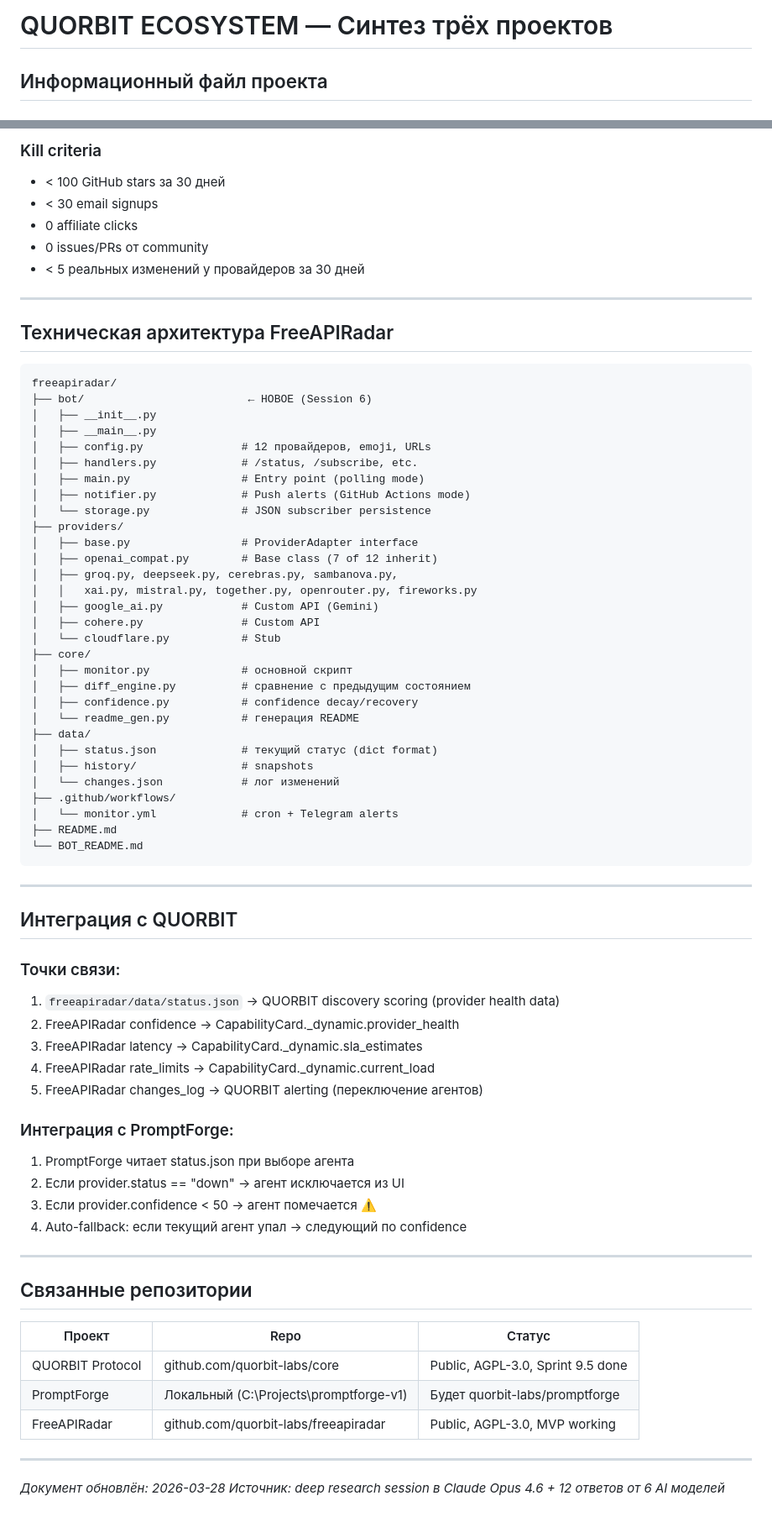
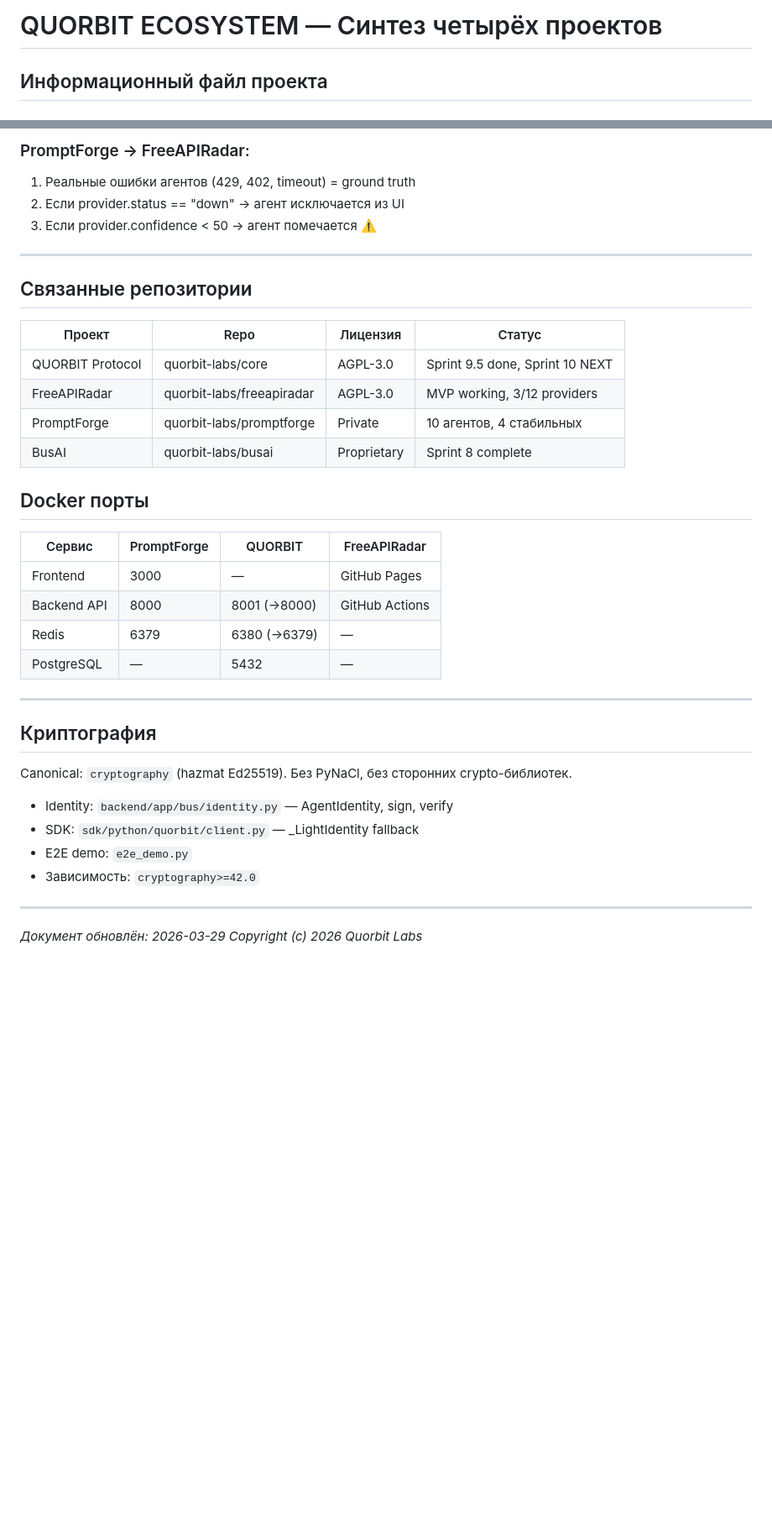
Before and after one commit to quorbit-labs/core, a Markdown page: QUORBIT_ECOSYSTEM_SYNTHESIS.md, 2 parts joined by grey strips. Shown at 84% size. Rendered like a GitHub page; blank space fills up the shorter version.

Commit message:
docs: update ecosystem synthesis and models docs — add BusAI, fix crypto lib, update statuses

````diff
--- a/QUORBIT_ECOSYSTEM_SYNTHESIS.md
+++ b/QUORBIT_ECOSYSTEM_SYNTHESIS.md
@@ -1,2 +1,2 @@
-# QUORBIT ECOSYSTEM — Синтез трёх проектов
+# QUORBIT ECOSYSTEM — Синтез четырёх проектов
 ## Информационный файл проекта
@@ -113,76 +124,40 @@
 
-### Kill criteria
-- < 100 GitHub stars за 30 дней
-- < 30 email signups
-- 0 affiliate clicks
-- 0 issues/PRs от community
-- < 5 реальных изменений у провайдеров за 30 дней
-
----
-
-## Техническая архитектура FreeAPIRadar
-
-```
-freeapiradar/
-├── bot/                         ← НОВОЕ (Session 6)
-│   ├── __init__.py
-│   ├── __main__.py
-│   ├── config.py               # 12 провайдеров, emoji, URLs
-│   ├── handlers.py             # /status, /subscribe, etc.
-│   ├── main.py                 # Entry point (polling mode)
-│   ├── notifier.py             # Push alerts (GitHub Actions mode)
-│   └── storage.py              # JSON subscriber persistence
-├── providers/
-│   ├── base.py                 # ProviderAdapter interface
-│   ├── openai_compat.py        # Base class (7 of 12 inherit)
-│   ├── groq.py, deepseek.py, cerebras.py, sambanova.py,
-│   │   xai.py, mistral.py, together.py, openrouter.py, fireworks.py
-│   ├── google_ai.py            # Custom API (Gemini)
-│   ├── cohere.py               # Custom API
-│   └── cloudflare.py           # Stub
-├── core/
-│   ├── monitor.py              # основной скрипт
-│   ├── diff_engine.py          # сравнение с предыдущим состоянием
-│   ├── confidence.py           # confidence decay/recovery
-│   └── readme_gen.py           # генерация README
-├── data/
-│   ├── status.json             # текущий статус (dict format)
-│   ├── history/                # snapshots
-│   └── changes.json            # лог изменений
-├── .github/workflows/
-│   └── monitor.yml             # cron + Telegram alerts
-├── README.md
-└── BOT_README.md
-```
-
----
-
-## Интеграция с QUORBIT
-
-### Точки связи:
-1. `freeapiradar/data/status.json` → QUORBIT discovery scoring (provider health data)
-2. FreeAPIRadar confidence → CapabilityCard._dynamic.provider_health
-3. FreeAPIRadar latency → CapabilityCard._dynamic.sla_estimates
-4. FreeAPIRadar rate_limits → CapabilityCard._dynamic.current_load
-5. FreeAPIRadar changes_log → QUORBIT alerting (переключение агентов)
-
-### Интеграция с PromptForge:
-1. PromptForge читает status.json при выборе агента
+### PromptForge → FreeAPIRadar:
+1. Реальные ошибки агентов (429, 402, timeout) = ground truth
 2. Если provider.status == "down" → агент исключается из UI
 3. Если provider.confidence < 50 → агент помечается ⚠️
-4. Auto-fallback: если текущий агент упал → следующий по confidence
 
 ---
 
 ## Связанные репозитории
 
-| Проект | Repo | Статус |
-|--------|------|--------|
-| QUORBIT Protocol | github.com/quorbit-labs/core | Public, AGPL-3.0, Sprint 9.5 done |
-| PromptForge | Локальный (C:\Projects\promptforge-v1) | Будет quorbit-labs/promptforge |
-| FreeAPIRadar | github.com/quorbit-labs/freeapiradar | Public, AGPL-3.0, MVP working |
+| Проект | Repo | Лицензия | Статус |
+|--------|------|----------|--------|
+| QUORBIT Protocol | quorbit-labs/core | AGPL-3.0 | Sprint 9.5 done, Sprint 10 NEXT |
+| FreeAPIRadar | quorbit-labs/freeapiradar | AGPL-3.0 | MVP working, 3/12 providers |
+| PromptForge | quorbit-labs/promptforge | Private | 10 агентов, 4 стабильных |
+| BusAI | quorbit-labs/busai | Proprietary | Sprint 8 complete |
+
+## Docker порты
+
+| Сервис | PromptForge | QUORBIT | FreeAPIRadar |
+|--------|-------------|---------|--------------|
+| Frontend | 3000 | — | GitHub Pages |
+| Backend API | 8000 | 8001 (→8000) | GitHub Actions |
+| Redis | 6379 | 6380 (→6379) | — |
+| PostgreSQL | — | 5432 | — |
 
 ---
 
-*Документ обновлён: 2026-03-28*
-*Источник: deep research session в Claude Opus 4.6 + 12 ответов от 6 AI моделей*
+## Криптография
+
+Canonical: `cryptography` (hazmat Ed25519). Без PyNaCl, без сторонних crypto-библиотек.
+- Identity: `backend/app/bus/identity.py` — AgentIdentity, sign, verify
+- SDK: `sdk/python/quorbit/client.py` — _LightIdentity fallback
+- E2E demo: `e2e_demo.py`
+- Зависимость: `cryptography>=42.0`
+
+---
+
+*Документ обновлён: 2026-03-29*
+*Copyright (c) 2026 Quorbit Labs*
````
Also changed, not shown: other parts of QUORBIT_ECOSYSTEM_SYNTHESIS.md (+63 -52 lines), QUORBIT_MODELS_AND_NETWORK.md (+44 -26 lines).
